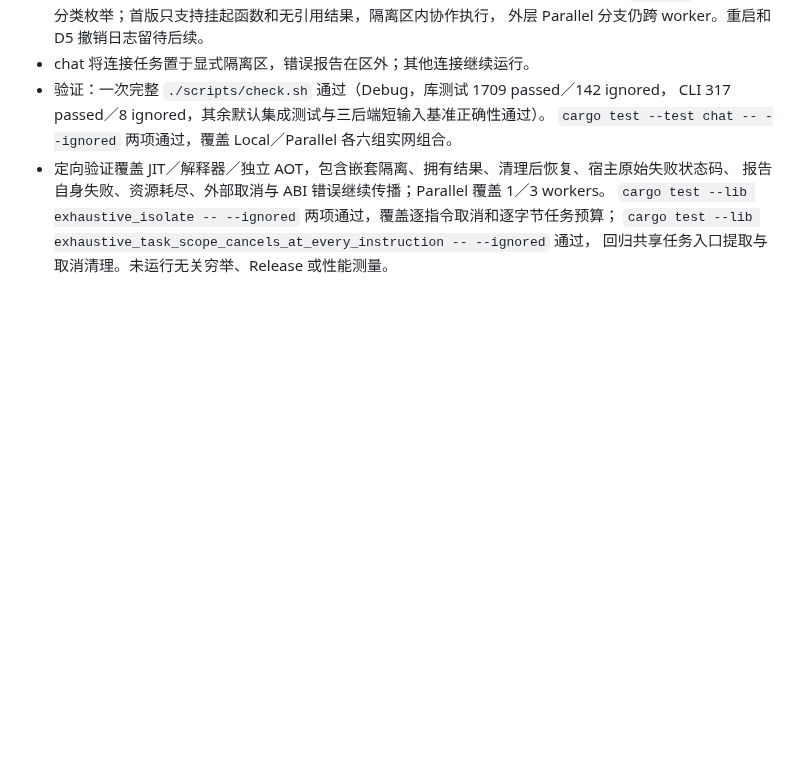
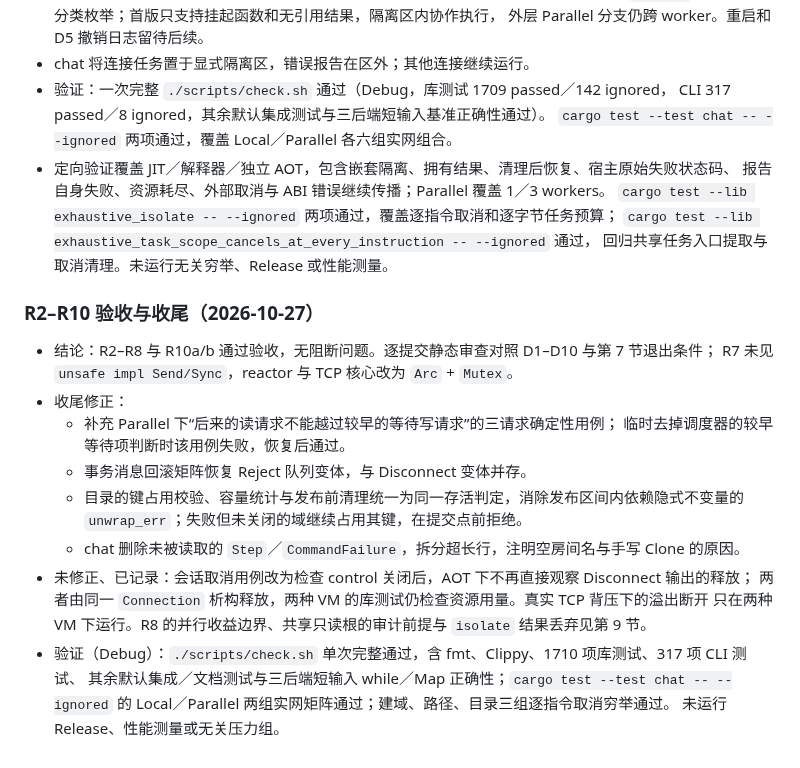
Before and after one commit to julywind168/joky, a Markdown page: docs/service-concurrency-refactor.md, the part around the change. Drawn GitHub-style; blank space fills up the shorter version.

Commit message:
docs: record R2-R10 acceptance and follow-up fixes
Co-Authored-By: Claude Opus 5.5 <noreply@anthropic.com>

```diff
--- a/docs/service-concurrency-refactor.md
+++ b/docs/service-concurrency-refactor.md
@@ -838,3 +838,22 @@ R2 专项验收（2026-10-26，Debug）：
   `cargo test --lib exhaustive_isolate -- --ignored` 两项通过，覆盖逐指令取消和逐字节任务预算；
   `cargo test --lib exhaustive_task_scope_cancels_at_every_instruction -- --ignored` 通过，
   回归共享任务入口提取与取消清理。未运行无关穷举、Release 或性能测量。
+
+### R2–R10 验收与收尾（2026-10-27）
+
+- 结论：R2–R8 与 R10a/b 通过验收，无阻断问题。逐提交静态审查对照 D1–D10 与第 7 节退出条件；
+  R7 未见 `unsafe impl Send/Sync`，reactor 与 TCP 核心改为 `Arc` + `Mutex`。
+- 收尾修正：
+  - 补充 Parallel 下“后来的读请求不能越过较早的等待写请求”的三请求确定性用例；
+    临时去掉调度器的较早等待项判断时该用例失败，恢复后通过。
+  - 事务消息回滚矩阵恢复 Reject 队列变体，与 Disconnect 变体并存。
+  - 目录的键占用校验、容量统计与发布前清理统一为同一存活判定，消除发布区间内依赖隐式不变量的
+    `unwrap_err`；失败但未关闭的域继续占用其键，在提交点前拒绝。
+  - chat 删除未被读取的 `Step`／`CommandFailure`，拆分超长行，注明空房间名与手写 Clone 的原因。
+- 未修正、已记录：会话取消用例改为检查 control 关闭后，AOT 下不再直接观察 Disconnect 输出的释放；
+  两者由同一 `Connection` 析构释放，两种 VM 的库测试仍检查资源用量。真实 TCP 背压下的溢出断开
+  只在两种 VM 下运行。R8 的并行收益边界、共享只读根的审计前提与 `isolate` 结果丢弃见第 9 节。
+- 验证（Debug）：`./scripts/check.sh` 单次完整通过，含 fmt、Clippy、1710 项库测试、317 项 CLI 测试、
+  其余默认集成／文档测试与三后端短输入 while／Map 正确性；`cargo test --test chat -- --ignored`
+  的 Local／Parallel 两组实网矩阵通过；建域、路径、目录三组逐指令取消穷举通过。
+  未运行 Release、性能测量或无关压力组。
```
